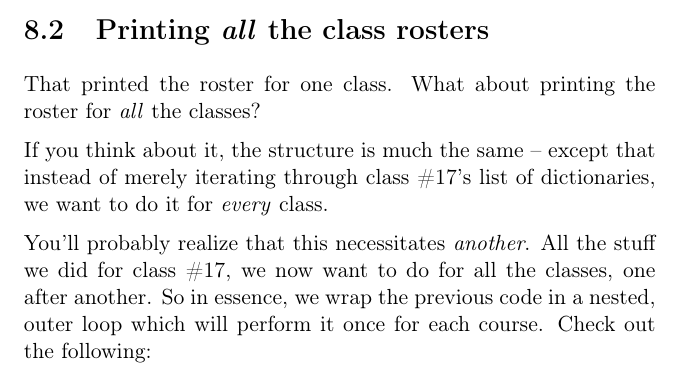
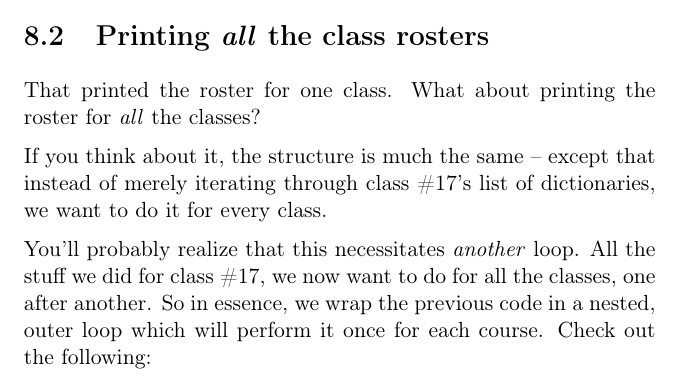
Before and after one commit to divilian/crystal-ball-2, a LaTeX thesis (crystal2.tex, which reads json2.tex): part of page 83 of 326, cut so that both start at the same text. Compiled offline with pdfLaTeX.

Commit message:
(Wordsmith.)

```diff
--- a/json2.tex
+++ b/json2.tex
@@ -125,12 +125,12 @@ That printed the roster for one class. What about printing the roster for
 
 If you think about it, the structure is much the same -- except that instead of
 merely iterating through class \#17's list of dictionaries, we want to do it
-for \textit{every} class.
+for every class.
 
 \index{nested!loops}
 
-You'll probably realize that this necessitates \textit{another}. All the stuff
-we did for class \#17, we now want to do for all the classes, one after
+You'll probably realize that this necessitates \textit{another} loop. All the
+stuff we did for class \#17, we now want to do for all the classes, one after
 another. So in essence, we wrap the previous code in a nested, outer loop which
 will perform it once for each course. Check out the following:
 
```
